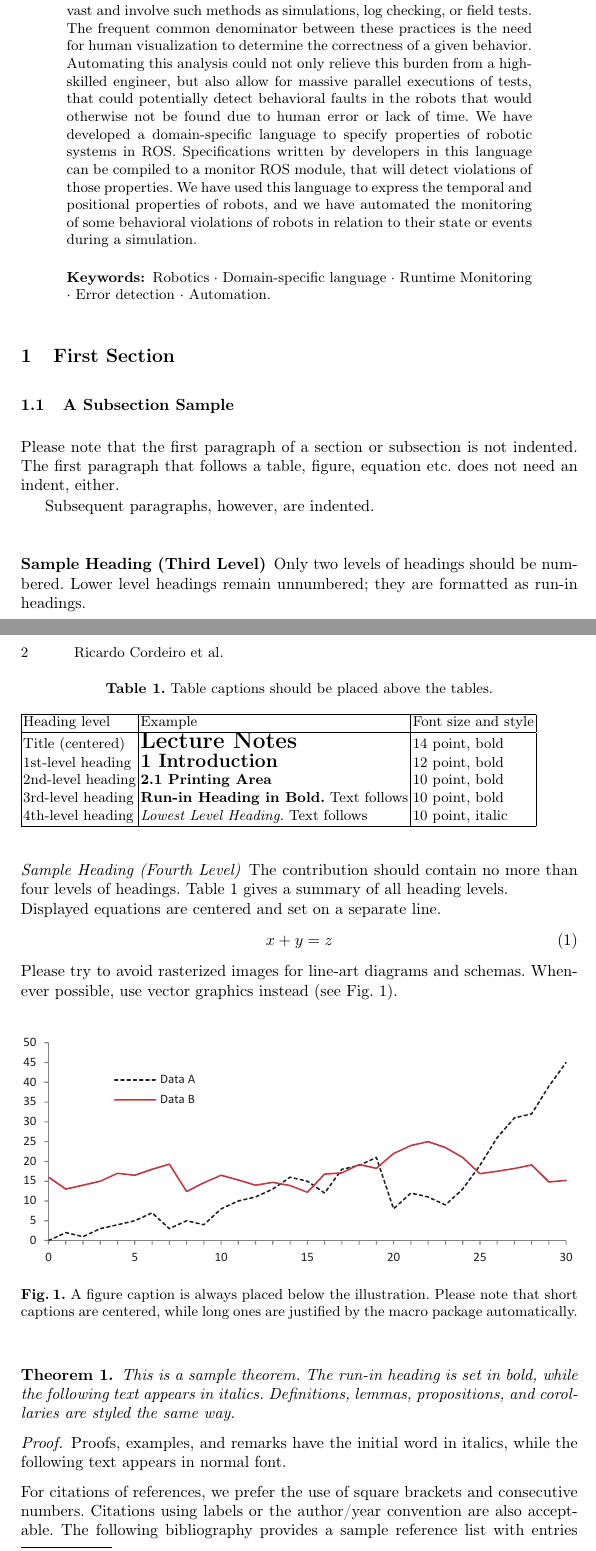
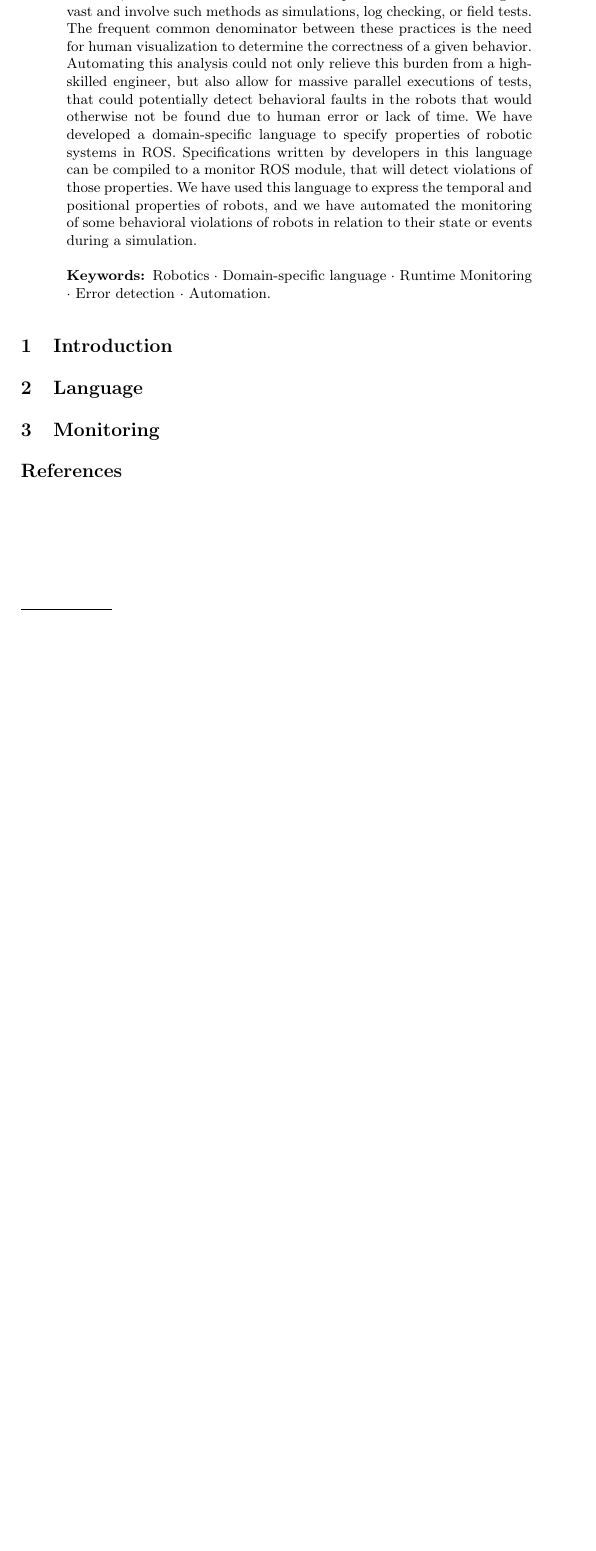
Before and after one commit to ricardocajo/paper-INForum, a LaTeX paper (samplepaper.tex): two parts of pages 1 and 2 of 3 before the commit and part of the page after it, the two joined at a grey line, cut so that both start at the same text, the shorter picture padded with empty space. Compiled offline with pdfLaTeX.

Commit message:
structure & remove examples
structure & remove examples

```diff
--- a/samplepaper.tex
+++ b/samplepaper.tex
@@ -48,69 +48,67 @@ Carnegie Mellon University, Pittsburgh, PA}
 %
 %
 %
-\section{First Section}
-\subsection{A Subsection Sample}
-Please note that the first paragraph of a section or subsection is
-not indented. The first paragraph that follows a table, figure,
-equation etc. does not need an indent, either.
+\section{Introduction}
 
-Subsequent paragraphs, however, are indented.
+\section{Language}
 
-\subsubsection{Sample Heading (Third Level)} Only two levels of
-headings should be numbered. Lower level headings remain unnumbered;
-they are formatted as run-in headings.
+\section{Monitoring}
+%%%%%%%%%%%%%%%%%%%%%%%%%%%%%%%%%%%%%%%%%%%%%%%%%%%%%%%%%%%%%%%%%%%%%%%%%%%%%%%%%%%
+%\section{First Section}
+%\subsection{A Subsection Sample}
+%Please note that the first paragraph of a section or subsection is
+%not indented. The first paragraph that follows a table, figure,
+%equation etc. does not need an indent, either.
 
-\paragraph{Sample Heading (Fourth Level)}
-The contribution should contain no more than four levels of
-headings. Table~\ref{tab1} gives a summary of all heading levels.
+%Subsequent paragraphs, however, are indented.
 
-\begin{table}
-\caption{Table captions should be placed above the
-tables.}\label{tab1}
-\begin{tabular}{|l|l|l|}
-\hline
-Heading level &  Example & Font size and style\\
-\hline
-Title (centered) &  {\Large\bfseries Lecture Notes} & 14 point, bold\\
-1st-level heading &  {\large\bfseries 1 Introduction} & 12 point, bold\\
-2nd-level heading & {\bfseries 2.1 Printing Area} & 10 point, bold\\
-3rd-level heading & {\bfseries Run-in Heading in Bold.} Text follows & 10 point, bold\\
-4th-level heading & {\itshape Lowest Level Heading.} Text follows & 10 point, italic\\
-\hline
-\end{tabular}
-\end{table}
+%\subsubsection{Sample Heading (Third Level)} Only two levels of
+%headings should be numbered. Lower level headings remain unnumbered;
+%they are formatted as run-in headings.
+
+%\paragraph{Sample Heading (Fourth Level)}
+%The contribution should contain no more than four levels of
+%headings. Table~\ref{tab1} gives a summary of all heading levels.
+
+%\begin{table}
+%\caption{Table captions should be placed above the
+%tables.}\label{tab1}
+%\begin{tabular}{|l|l|l|}
+%\hline
+%Heading level &  Example & Font size and style\\
+%\hline
+%Title (centered) &  {\Large\bfseries Lecture Notes} & 14 point, bold\\
+%1st-level heading &  {\large\bfseries 1 Introduction} & 12 point, bold\\
+%2nd-level heading & {\bfseries 2.1 Printing Area} & 10 point, bold\\
+%3rd-level heading & {\bfseries Run-in Heading in Bold.} Text follows & 10 point, bold\\
+%4th-level heading & {\itshape Lowest Level Heading.} Text follows & 10 point, italic\\
+%\hline
+%\end{tabular}
+%\end{table}
 
 
-\noindent Displayed equations are centered and set on a separate
-line.
-\begin{equation}
-x + y = z
-\end{equation}
-Please try to avoid rasterized images for line-art diagrams and
-schemas. Whenever possible, use vector graphics instead (see
-Fig.~\ref{fig1}).
+%\noindent Displayed equations are centered and set on a separate
+%line.
+%\begin{equation}
+%x + y = z
+%\end{equation}
+%Please try to avoid rasterized images for line-art diagrams and
+%schemas. Whenever possible, use vector graphics instead (see
+%Fig.~\ref{fig1}).
 
-\begin{figure}
-\includegraphics[width=\textwidth]{fig1.eps}
-\caption{A figure caption is always placed below the illustration.
-Please note that short captions are centered, while long ones are
-justified by the macro package automatically.} \label{fig1}
-\end{figure}
+%\begin{figure}
+%includegraphics[width=\textwidth]{fig1.eps}
+%\caption{A figure caption is always placed below the illustration.
+%Please note that short captions are centered, while long ones are
+%justified by the macro package automatically.} \label{fig1}
+%\end{figure}
 
-\begin{theorem}
-This is a sample theorem. The run-in heading is set in bold, while
-the following text appears in italics. Definitions, lemmas,
-propositions, and corollaries are styled the same way.
-\end{theorem}
+%\begin{theorem}
+%This is a sample theorem. The run-in heading is set in bold, while
+%the following text appears in italics. Definitions, lemmas,
+%propositions, and corollaries are styled the same way.
+%\end{theorem}
 %
 % the environments 'definition', 'lemma', 'proposition', 'corollary',
 % 'remark', and 'example' are defined in the LLNCS documentclass as well.
 %
-\begin{proof}
-Proofs, examples, and remarks have the initial word in italics,
-while the following text appears in normal font.
-\end{proof}
-For citations of references, we prefer the use of square brackets
-and consecutive numbers. Citations using labels or the author/year
-convention are also acceptable. The following bibliography provides
-a sample reference list with entries for journal
```
Also changed, not shown: samplepaper.pdf, samplepaper.tex (49 more changed lines).
